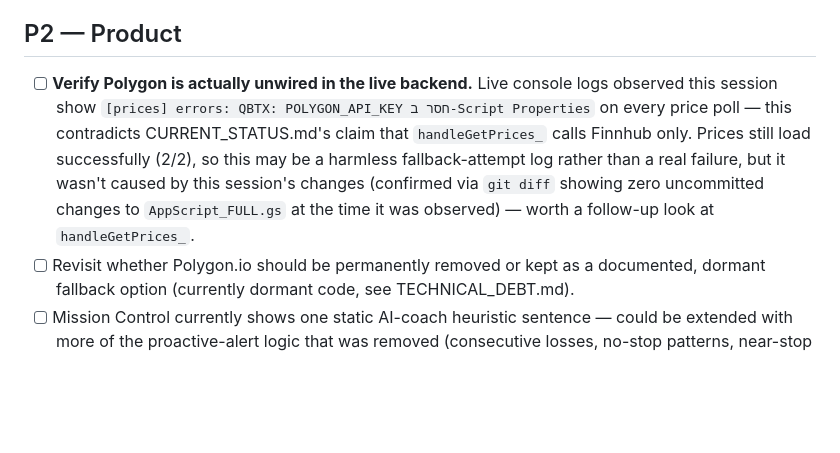
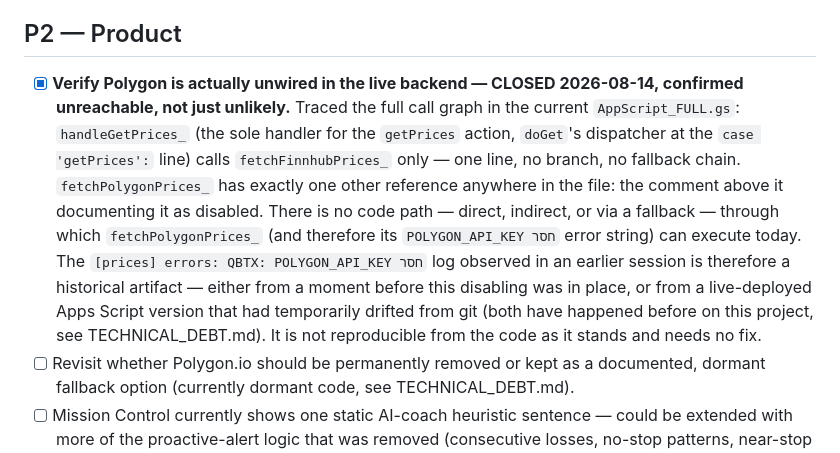
Before and after one commit to idansorojon-cell/fifo-pro-v2, a Markdown page: docs/ROADMAP.md, the part around the change. Drawn GitHub-style; blank space fills up the shorter version.

Commit message:
docs: close ROADMAP P2 Polygon-warning investigation, confirmed dead path
Traced handleGetPrices_'s full call graph in AppScript_FULL.gs: it calls
fetchFinnhubPrices_ only, no fallback chain. fetchPolygonPrices_ has
exactly one other reference in the file (a comment marking it disabled)
and is called from nowhere live. The historical POLYGON_API_KEY warning
cannot reproduce from the current code — closing the investigation item.
Documentation only — no code changed.

```diff
--- a/docs/ROADMAP.md
+++ b/docs/ROADMAP.md
@@ -215,15 +215,22 @@ Grouped by priority. Nothing here has been started unless explicitly noted.
 
 ## P2 — Product
 
-- [ ] **Verify Polygon is actually unwired in the live backend.** Live
-      console logs observed this session show `[prices] errors: QBTX:
-      POLYGON_API_KEY חסר ב-Script Properties` on every price poll — this
-      contradicts CURRENT_STATUS.md's claim that `handleGetPrices_` calls
-      Finnhub only. Prices still load successfully (2/2), so this may be
-      a harmless fallback-attempt log rather than a real failure, but it
-      wasn't caused by this session's changes (confirmed via `git diff`
-      showing zero uncommitted changes to `AppScript_FULL.gs` at the time
-      it was observed) — worth a follow-up look at `handleGetPrices_`.
+- [x] **Verify Polygon is actually unwired in the live backend — CLOSED
+      2026-08-14, confirmed unreachable, not just unlikely.** Traced the
+      full call graph in the current `AppScript_FULL.gs`: `handleGetPrices_`
+      (the sole handler for the `getPrices` action, `doGet`'s dispatcher at
+      the `case 'getPrices':` line) calls `fetchFinnhubPrices_` only — one
+      line, no branch, no fallback chain. `fetchPolygonPrices_` has exactly
+      one other reference anywhere in the file: the comment above it
+      documenting it as disabled. There is no code path — direct, indirect,
+      or via a fallback — through which `fetchPolygonPrices_` (and therefore
+      its `POLYGON_API_KEY חסר` error string) can execute today. The
+      `[prices] errors: QBTX: POLYGON_API_KEY חסר` log observed in an
+      earlier session is therefore a historical artifact — either from a
+      moment before this disabling was in place, or from a live-deployed
+      Apps Script version that had temporarily drifted from git (both have
+      happened before on this project, see TECHNICAL_DEBT.md). It is not
+      reproducible from the code as it stands and needs no fix.
 - [ ] Revisit whether Polygon.io should be permanently removed or kept as
       a documented, dormant fallback option (currently dormant code, see
       TECHNICAL_DEBT.md).
```
